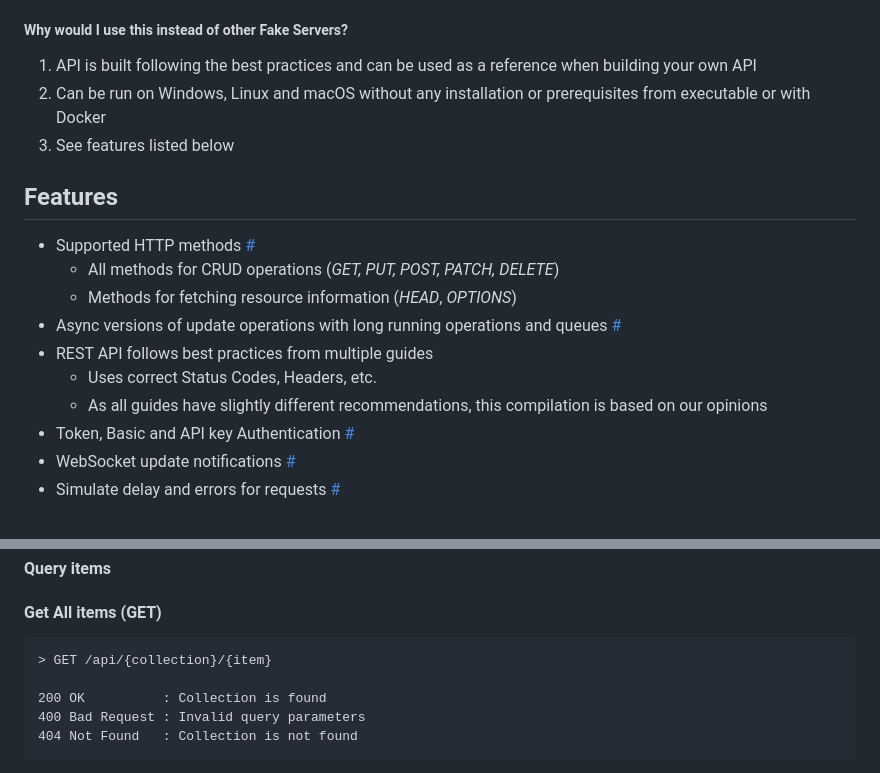
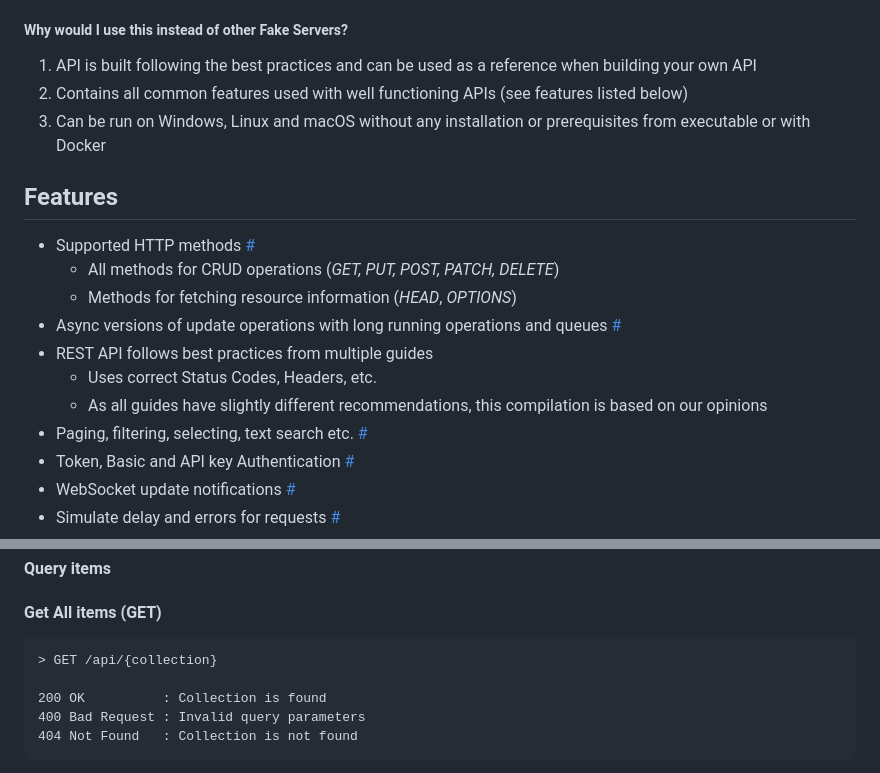
Before and after one commit to ttu/dotnet-fake-json-server, a Markdown page: README.md, 2 parts joined by grey strips. Rendered like a GitHub page.

````diff
--- a/README.md
+++ b/README.md
@@ -18,8 +18,8 @@ Fake JSON Server is a Fake REST API that can be used as a Back End for prototypi
 ##### Why would I use this instead of other Fake Servers?
 
 1) API is built following the best practices and can be used as a reference when building your own API
+1) Contains all common features used with well functioning APIs (see features listed below)
 1) Can be run on Windows, Linux and macOS without any installation or prerequisites from executable or with Docker
-1) See features listed below
 
 ## Features
 
@@ -30,6 +30,7 @@ Fake JSON Server is a Fake REST API that can be used as a Back End for prototypi
 * REST API follows best practices from multiple guides
   * Uses correct Status Codes, Headers, etc.
   * As all guides have slightly different recommendations, this compilation is based on our opinions
+* Paging, filtering, selecting, text search etc. [#](#slice)
 * Token, Basic and API key Authentication [#](#authentication)
 * WebSocket update notifications [#](#websockets)
 * Simulate delay and errors for requests [#](#simulate-delay-and-random-errors)
@@ -638,7 +639,7 @@ $ curl http://localhost:57602/api
 #### Get All items (GET)
 
 ```
-> GET /api/{collection}/{item}
+> GET /api/{collection}
 
 200 OK          : Collection is found
 400 Bad Request : Invalid query parameters
````
Also changed, not shown: other parts of README.md (+3 -3 lines).
